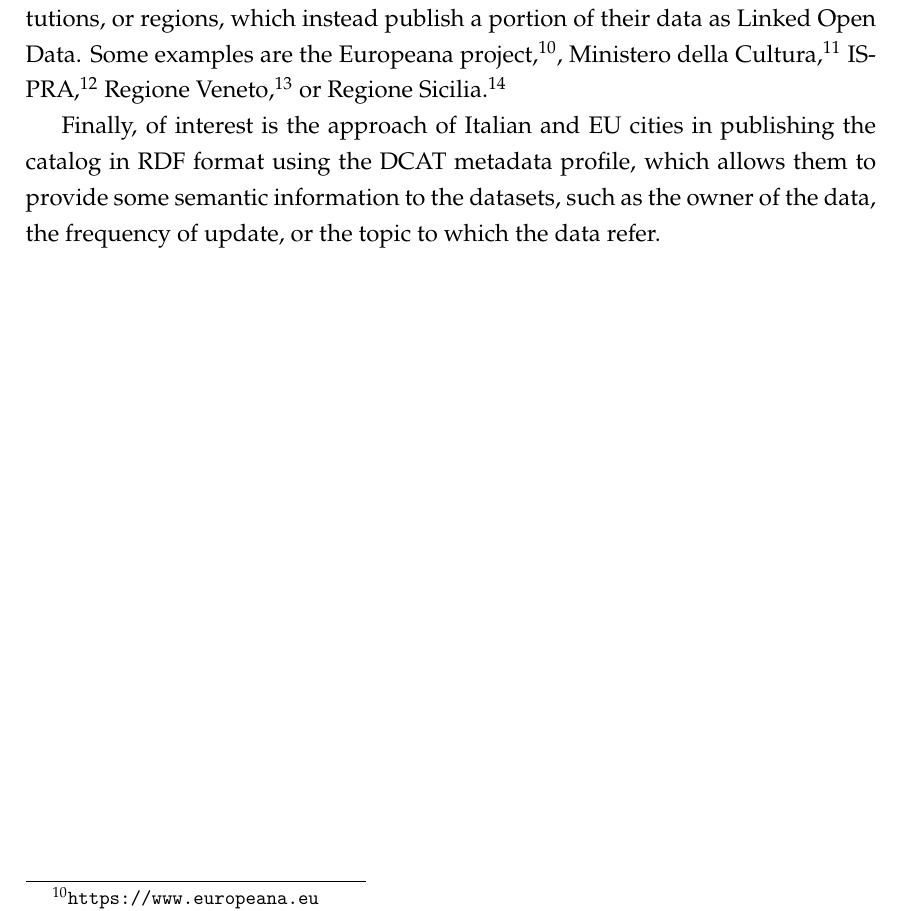
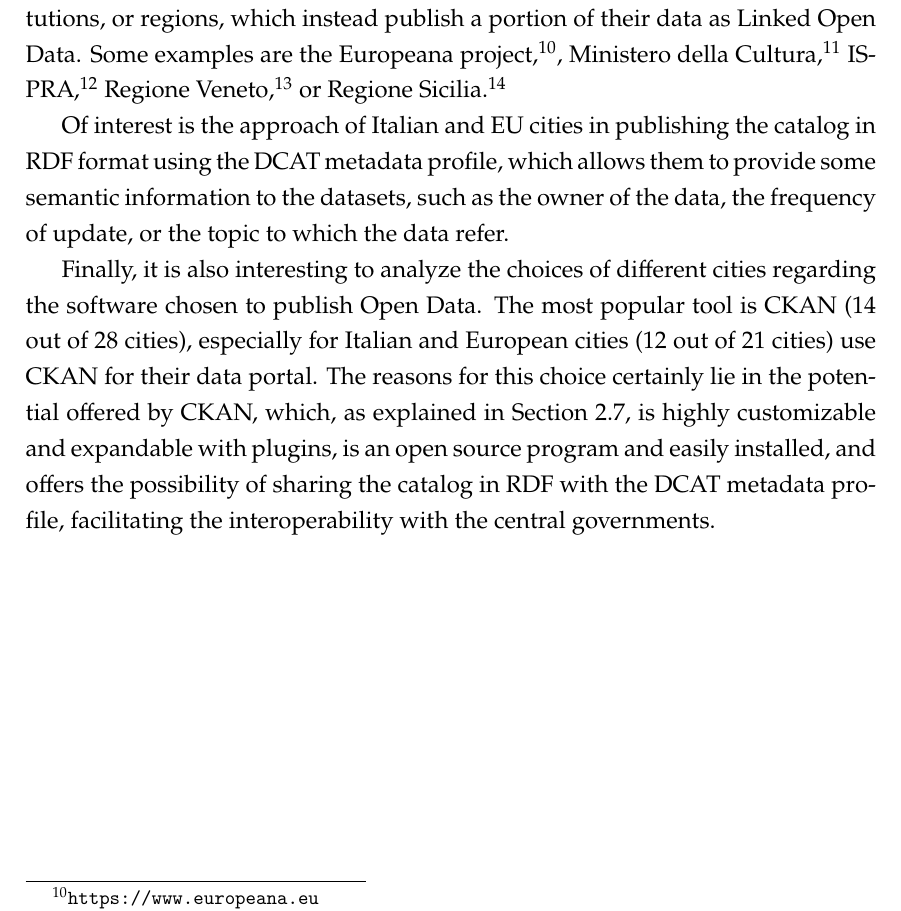
Before and after one commit to luca-martinelli-09/master-thesis-unipd, a LaTeX thesis (main.tex, which reads chapters/03_related_works/0.tex): part of page 47 of 61, cut so that both start at the same text. Compiled offline with XeLaTeX.

Commit message:
Added software analysis on related works

```diff
--- a/chapters/03_related_works/0.tex
+++ b/chapters/03_related_works/0.tex
@@ -11,4 +11,6 @@ The next sections will show the information collected by Italian, European and g
 \paragraph*{}
 To conclude the analysis on Italian, European and global cities' approach to Open Data, we can definitely see that no cities publish \acl{LOD}, but they prefer publish resources in using non-proprietary (and in some cases proprietary) format, reaching a score of three or fewer stars. This is probably due to the fact that convert and publishing data as \acl{LOD} has a greater cost in terms of time and economic resources \cite{bauer2011linked}. The examples of Milano and Bologna, which have stopped investing in \acl{LOD}, are proof of this. However, these costs can be covered by states, ministries, government institutions, or regions, which instead publish a portion of their data as \acl{LOD}. Some examples are the Europeana project,\footnote{\url{https://www.europeana.eu}}, Ministero della Cultura,\footnote{\url{https://dati.cultura.gov.it/}} ISPRA,\footnote{\url{http://dati.isprambiente.it/}} Regione Veneto,\footnote{\url{https://www.culturaveneto.it/it/}} or Regione Sicilia.\footnote{\url{https://dati.regione.sicilia.it/i-linked-open-data-nel-catalogo-regionale/}}
 
-Finally, of interest is the approach of Italian and EU cities in publishing the catalog in \ac{RDF} format using the DCAT metadata profile, which allows them to provide some semantic information to the datasets, such as the owner of the data, the frequency of update, or the topic to which the data refer.
+Of interest is the approach of Italian and EU cities in publishing the catalog in \ac{RDF} format using the DCAT metadata profile, which allows them to provide some semantic information to the datasets, such as the owner of the data, the frequency of update, or the topic to which the data refer.
+
+Finally, it is also interesting to analyze the choices of different cities regarding the software chosen to publish Open Data. The most popular tool is CKAN (14 out of 28 cities), especially for Italian and European cities (12 out of 21 cities) use CKAN for their data portal. The reasons for this choice certainly lie in the potential offered by CKAN, which, as explained in Section \ref{sec:ckan}, is highly customizable and expandable with plugins, is an open source program and easily installed, and offers the possibility of sharing the catalog in \ac{RDF} with the DCAT metadata profile, facilitating the interoperability with the central governments.
```
